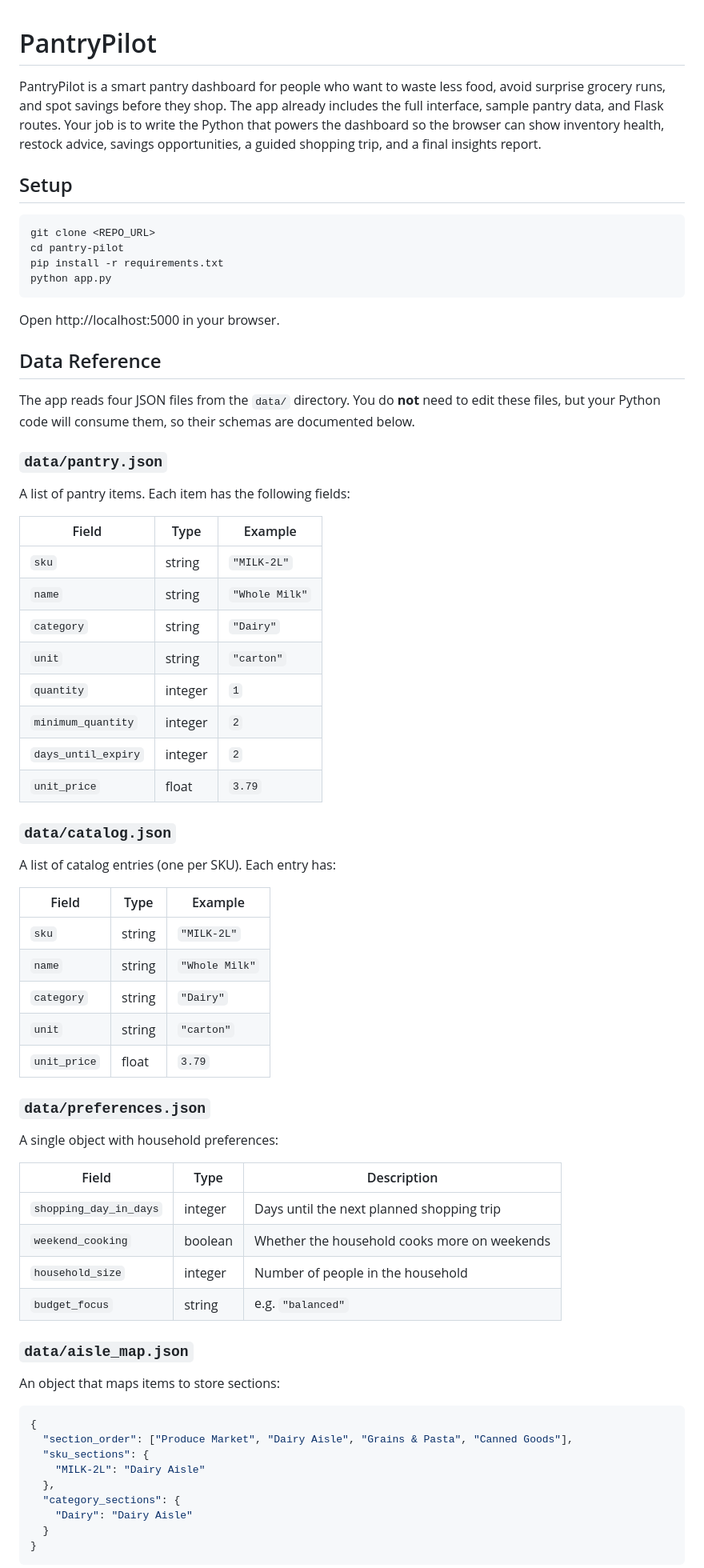
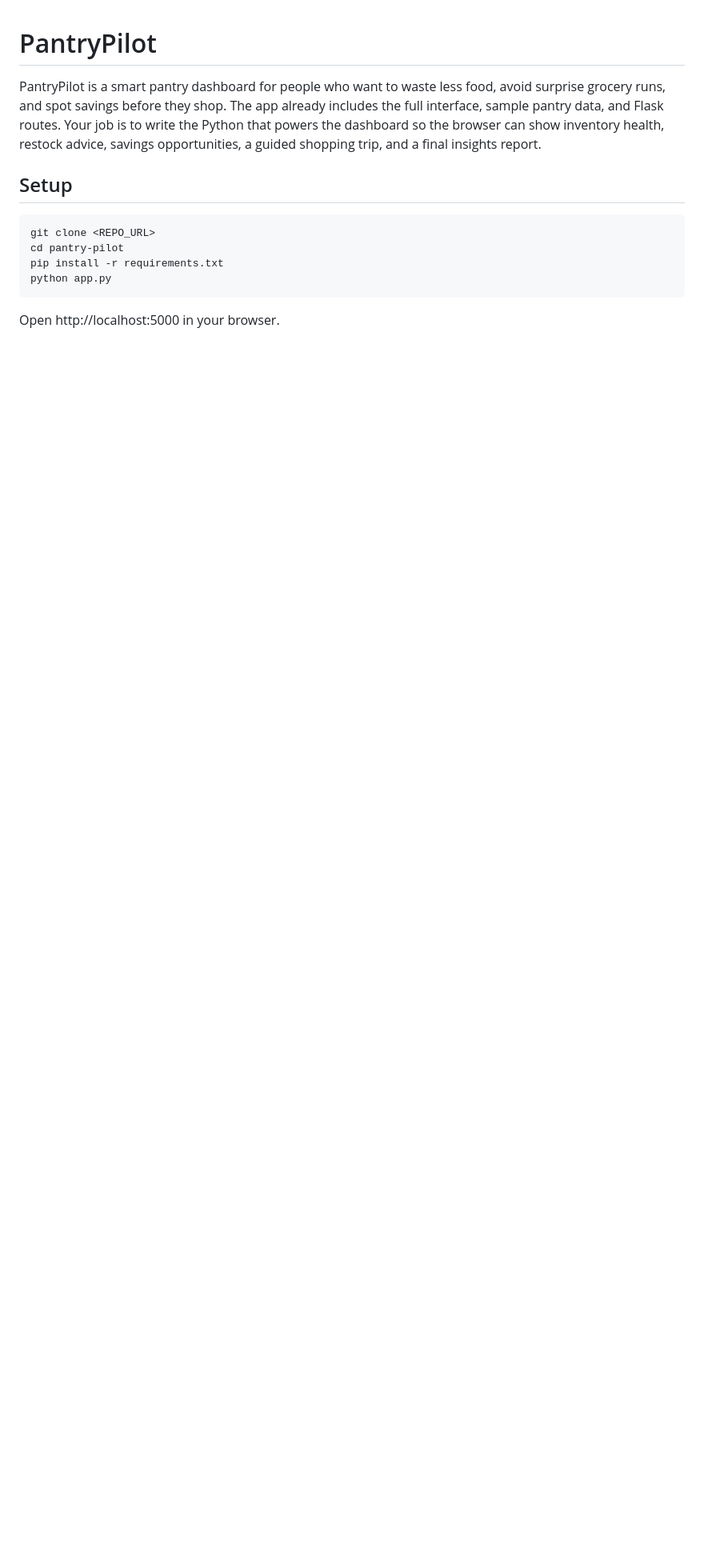
Before and after one commit to sukhrobyangibaev/PantryPilot, a Markdown page: README.md, the part around one of its changes. Shown at 80% size. Drawn GitHub-style; blank space fills up the shorter version.

Commit message:
docs: remove outdated data reference and testing instructions from README.md

````diff
--- a/README.md
+++ b/README.md
@@ -12,62 +12,3 @@ python app.py
 ```
 
 Open http://localhost:5000 in your browser.
-
-## Data Reference
-
-The app reads four JSON files from the `data/` directory. You do **not** need to edit these files, but your Python code will consume them, so their schemas are documented below.
-
-### `data/pantry.json`
-
-A list of pantry items. Each item has the following fields:
-
-| Field | Type | Example |
-|---|---|---|
-| `sku` | string | `"MILK-2L"` |
-| `name` | string | `"Whole Milk"` |
-| `category` | string | `"Dairy"` |
-| `unit` | string | `"carton"` |
-| `quantity` | integer | `1` |
-| `minimum_quantity` | integer | `2` |
-| `days_until_expiry` | integer | `2` |
-| `unit_price` | float | `3.79` |
-
-### `data/catalog.json`
-
-A list of catalog entries (one per SKU). Each entry has:
-
-| Field | Type | Example |
-|---|---|---|
-| `sku` | string | `"MILK-2L"` |
-| `name` | string | `"Whole Milk"` |
-| `category` | string | `"Dairy"` |
-| `unit` | string | `"carton"` |
-| `unit_price` | float | `3.79` |
-
-### `data/preferences.json`
-
-A single object with household preferences:
-
-| Field | Type | Description |
-|---|---|---|
-| `shopping_day_in_days` | integer | Days until the next planned shopping trip |
-| `weekend_cooking` | boolean | Whether the household cooks more on weekends |
-| `household_size` | integer | Number of people in the household |
-| `budget_focus` | string | e.g. `"balanced"` |
-
-### `data/aisle_map.json`
-
-An object that maps items to store sections:
-
-```json
-{
-  "section_order": ["Produce Market", "Dairy Aisle", "Grains & Pasta", "Canned Goods"],
-  "sku_sections": {
-    "MILK-2L": "Dairy Aisle"
-  },
-  "category_sections": {
-    "Dairy": "Dairy Aisle"
-  }
-}
-```
-
````
Also changed, not shown: other parts of README.md (+0 -45 lines).
